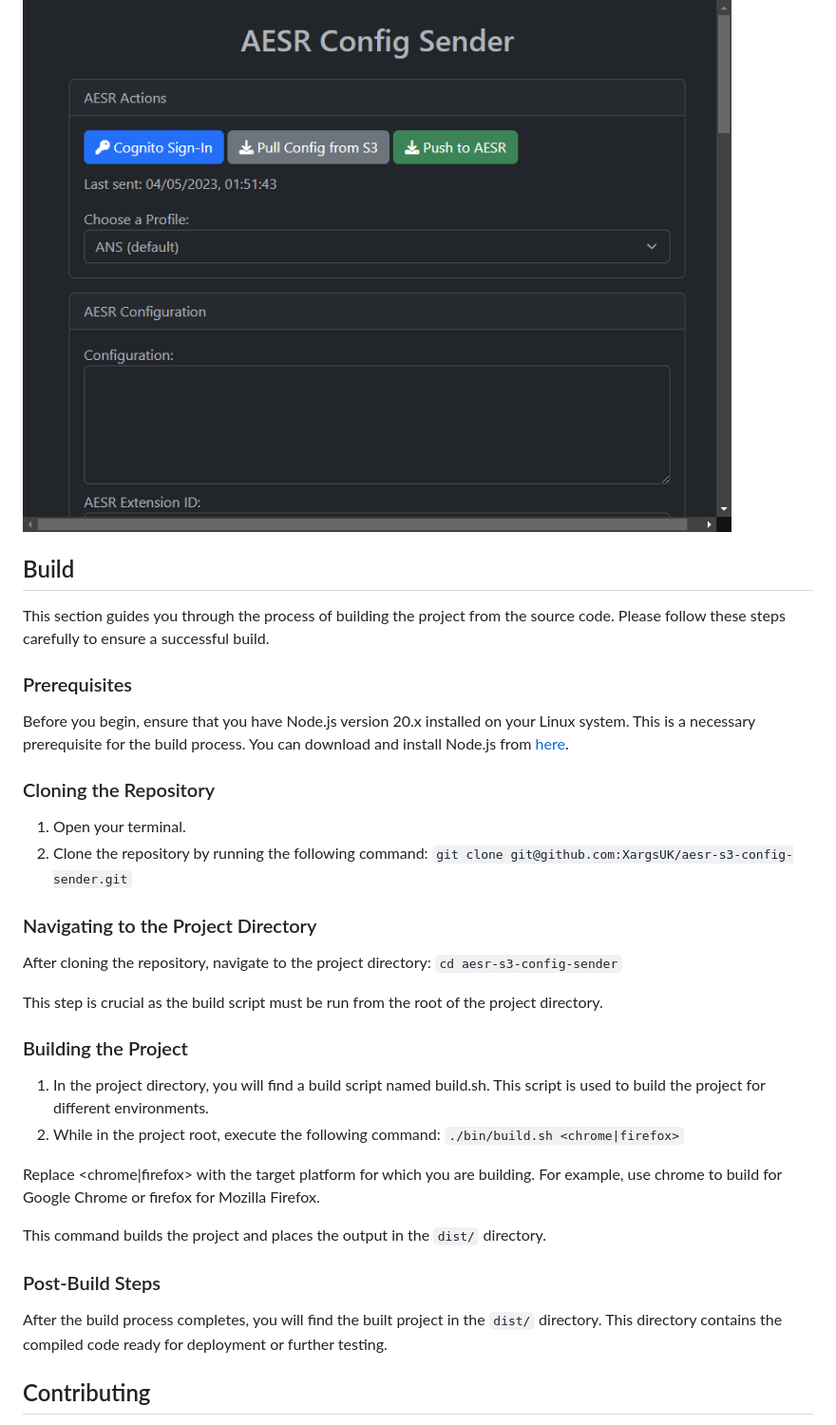
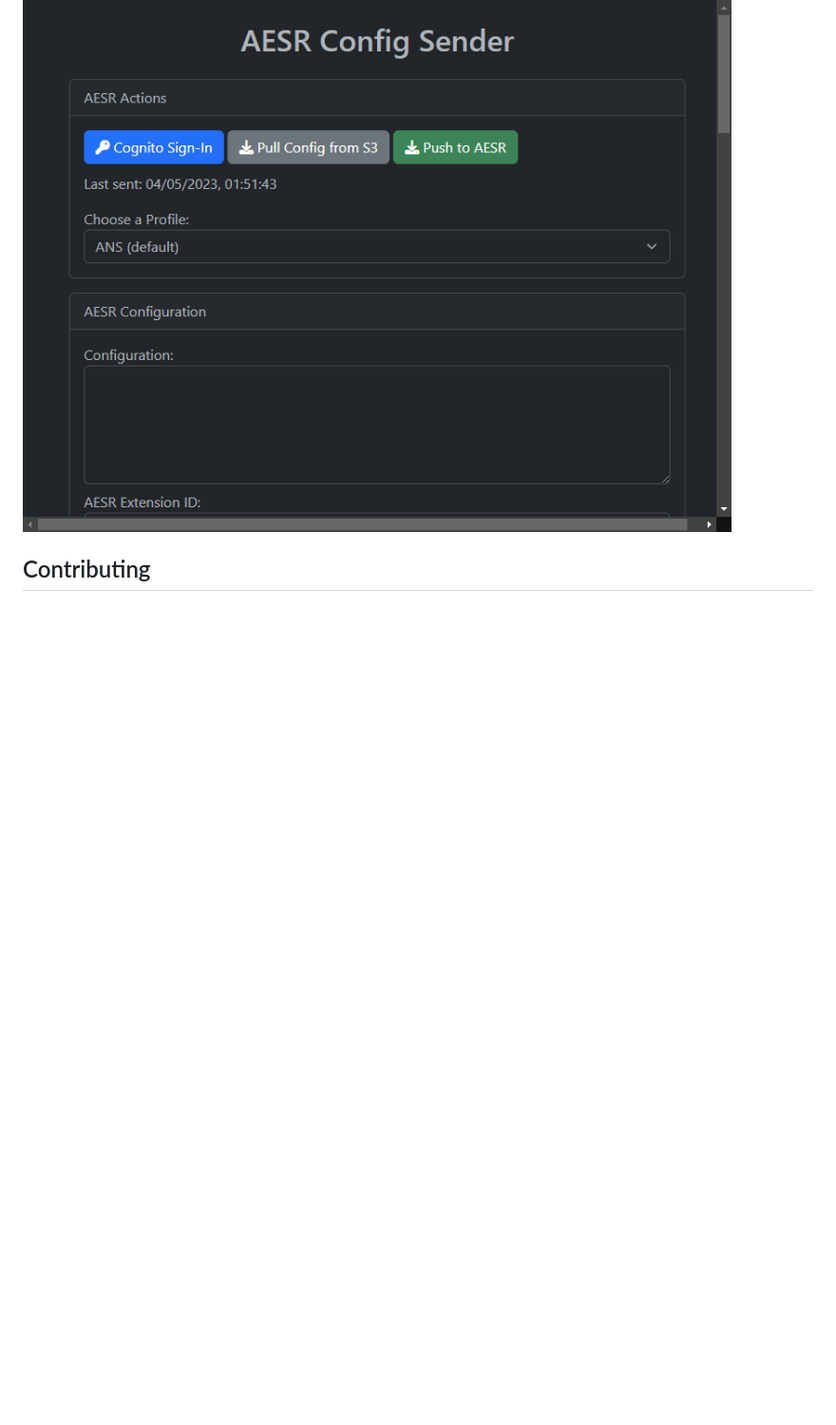
Before and after one commit to XargsUK/aesr-s3-config-sender, a Markdown page: README.md, the part around the change. Shown at 95% size. GitHub-like rendering; blank space fills up the shorter version.

Commit message:
Revert "update README.md to include build"
This reverts commit 3e30c9a8170863b9bb0d1e468a7c5c80da394f40.

```diff
--- a/README.md
+++ b/README.md
@@ -70,36 +70,6 @@ To send the AWS configuration to AWS Extend Switch Roles, enter the chrome exten
 
 ![Screen Shot 1](https://github.com/XargsUK/aesr-s3-config-sender/blob/main/images/screenshot-1.png)
 
-## Build
-This section guides you through the process of building the project from the source code. Please follow these steps carefully to ensure a successful build.
-
-### Prerequisites
-Before you begin, ensure that you have Node.js version 20.x installed on your Linux system. This is a necessary prerequisite for the build process. You can download and install Node.js from [here](https://nodejs.org/en).
-
-### Cloning the Repository
-
-1. Open your terminal.
-2. Clone the repository by running the following command:
-   `git clone git@github.com:XargsUK/aesr-s3-config-sender.git`
-
-### Navigating to the Project Directory
-After cloning the repository, navigate to the project directory:
-`cd aesr-s3-config-sender`
-
-This step is crucial as the build script must be run from the root of the project directory.
-
-### Building the Project
-
-1. In the project directory, you will find a build script named build.sh. This script is used to build the project for different environments.
-2. While in the project root, execute the following command: `./bin/build.sh <chrome|firefox>`
-
-Replace <chrome|firefox> with the target platform for which you are building. For example, use chrome to build for Google Chrome or firefox for Mozilla Firefox.
-
-This command builds the project and places the output in the `dist/` directory.
-
-### Post-Build Steps
-After the build process completes, you will find the built project in the `dist/` directory. This directory contains the compiled code ready for deployment or further testing.
-
 ## Contributing
 
 Contributions are welcome! If you find a bug or have a feature request, please open an issue or submit a pull request on [GitHub](https://github.com/XargsUK/aesr-s3-config-sender/).
```
